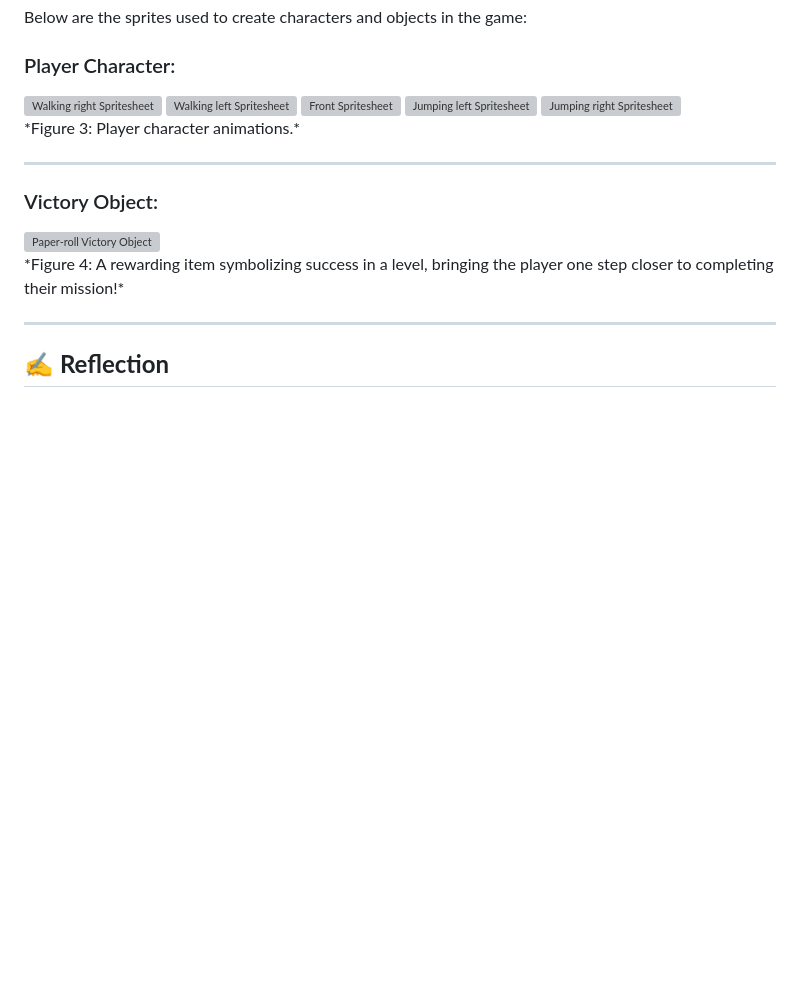
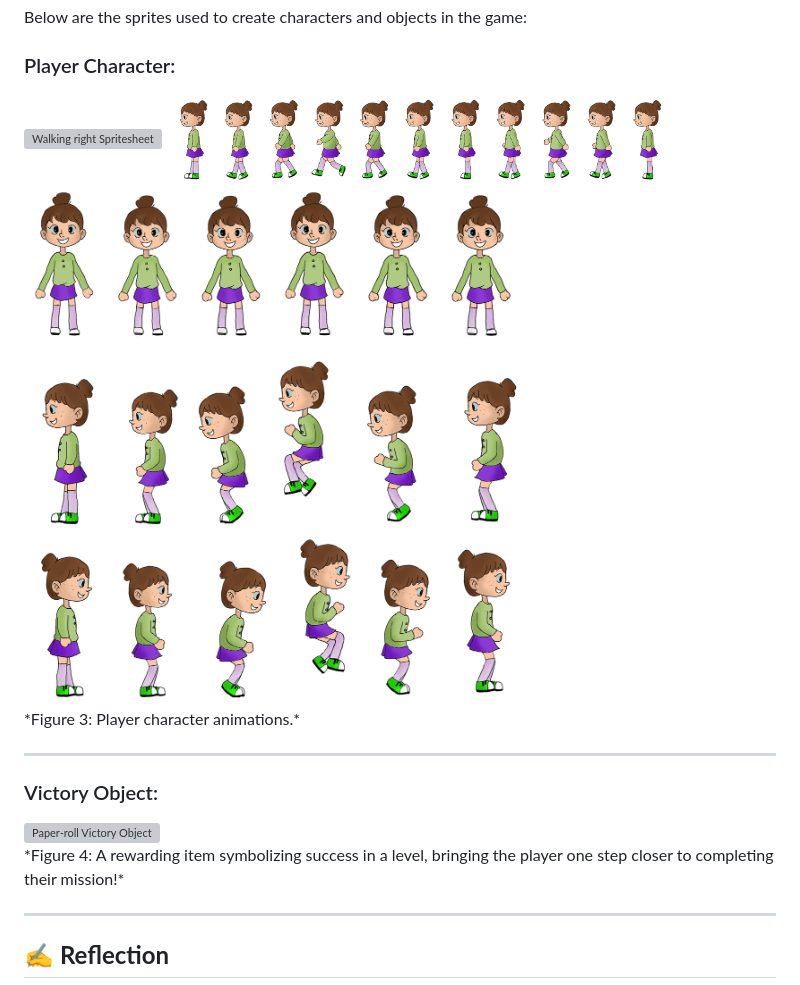
Before and after one commit to IlseHahn22/CCL1, a Markdown page: README.md, the part around the change printed below. Rendered like a GitHub page; blank space fills up the shorter version; grey boxes are pictures that could not be loaded.

```diff
--- a/README.md
+++ b/README.md
@@ -52,11 +52,11 @@ Below are the sprites used to create characters and objects in the game:
 
 ### Player Character:
 <div style="text-align: center;">
-  <img src="./images/spritesheetright.png" alt="Walking right Spritesheet" width="500">
-  <img src="./images/walkingLeft.png" alt="Walking left Spritesheet" width="500">
-  <img src="./images/frontIdle.png" alt="Front Spritesheet" width="500">
-  <img src="./images/jumpingLeft.png" alt="Jumping left Spritesheet" width="500">
-  <img src="./images/jumpingRight.png" alt="Jumping right Spritesheet" width="500">
+  <img src="spritesheetright.png" alt="Walking right Spritesheet" width="500">
+  <img src="walkingLeft.png" alt="Walking left Spritesheet" width="500">
+  <img src="frontIdle.png" alt="Front Spritesheet" width="500">
+  <img src="jumpingLeft.png" alt="Jumping left Spritesheet" width="500">
+  <img src="jumpingRight.png" alt="Jumping right Spritesheet" width="500">
 
   <p>*Figure 3: Player character animations.*</p>
 </div>
```
Also changed, not shown: other parts of README.md (+6 -6 lines).
